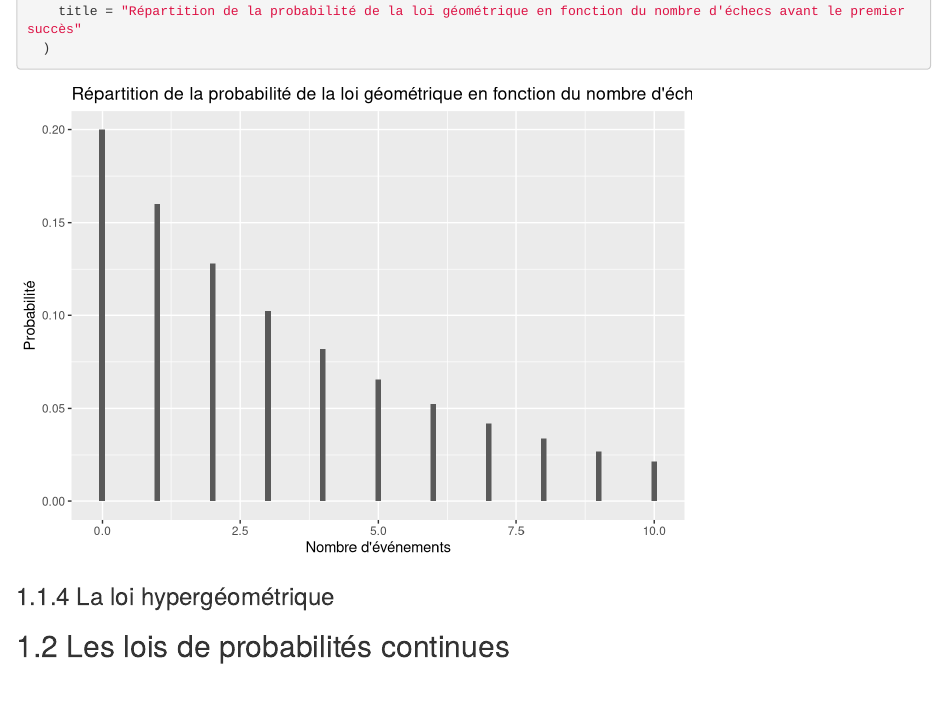
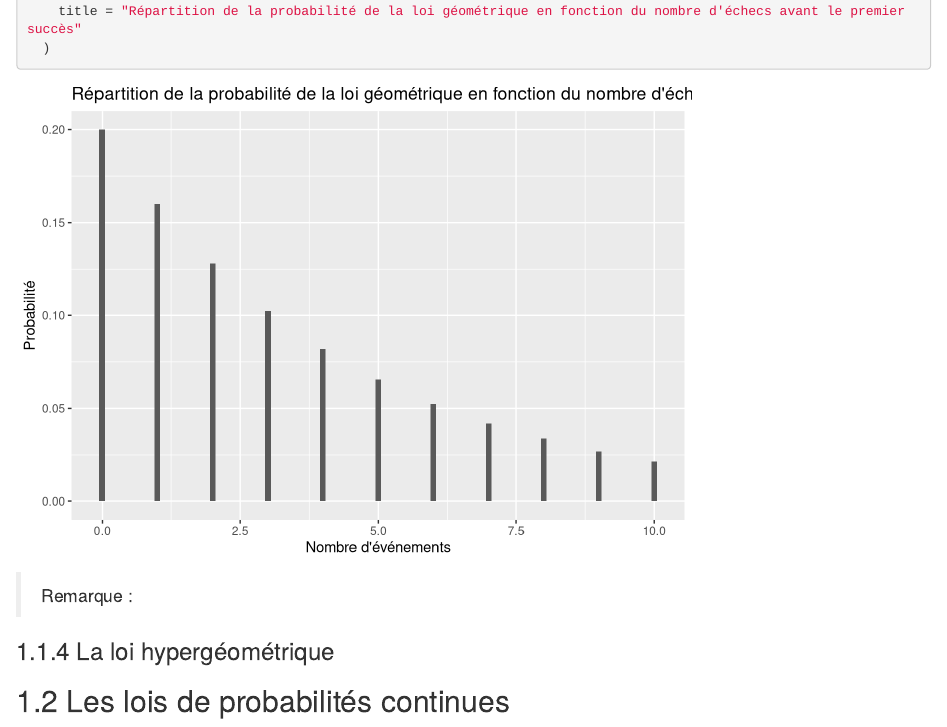
Before and after one commit to desautm/introR, an R Markdown document (06-lois-probabilites.Rmd): the page in a window 1100 px wide, from 3460 px down. Rendered offline with R 4.5, knitr and Pandoc, with nearby package versions; drawn as R Markdown's standard HTML page in place of the format the file asks for.

Commit message:
New content

````diff
--- a/06-lois-probabilites.Rmd
+++ b/06-lois-probabilites.Rmd
@@ -120,6 +120,8 @@ ggplot(fgeom, aes(x = x, y = y)) +
   )
 ```
 
+> Remarque :
+
 ### La loi hypergéométrique
 
 ## Les lois de probabilités continues
````
